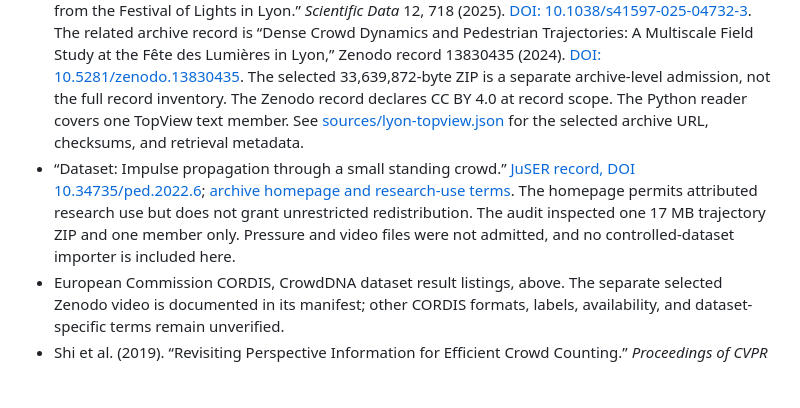
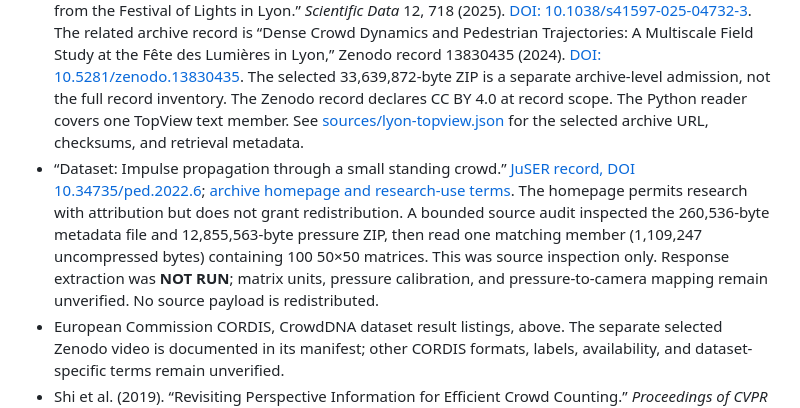
Before and after one commit to leewaichong/crowd-crush-warning, a Markdown page: CITATIONS.md, the part around the change. GitHub-like rendering; blank space fills up the shorter version.

```diff
--- a/CITATIONS.md
+++ b/CITATIONS.md
@@ -25,7 +25,7 @@ These works motivated research questions in this repository. They are not eviden
 
 - François Gu, Benjamin Guiselin, and Denis Bartolo. “Emergence of collective oscillations in massive human crowds. Video, figures data and simulations code. Release for Nature.” Zenodo record 14050598 (2025). [DOI: 10.5281/zenodo.14050598](https://doi.org/10.5281/zenodo.14050598), [record API](https://zenodo.org/api/records/14050598). These three people are the dataset-record authors. The related Nature paper has five authors, listed separately above. The original selected subset is five files totalling 4,697,499 bytes; a selected 51,275,828-byte video is admitted separately. These selected files are not the full 1.22 GB record. The density table records author-declared seconds relative to festival opening and spatially averaged density in m^-2. It contains no velocity or outcome labels. The record declares record-level CC BY 4.0 and supplies the input for the [descriptive density forecast benchmark](results/pamplona-density-30s-2026-11-18/README.md). See [sources/pamplona-video.json](sources/pamplona-video.json) for the selected video URL, checksums, and retrieval metadata.
 - Oscar Dufour et al. “Dense Crowd Dynamics and Pedestrian Trajectories: A Multiscale Field Dataset from the Festival of Lights in Lyon.” *Scientific Data* 12, 718 (2025). [DOI: 10.1038/s41597-025-04732-3](https://doi.org/10.1038/s41597-025-04732-3). The related archive record is “Dense Crowd Dynamics and Pedestrian Trajectories: A Multiscale Field Study at the Fête des Lumières in Lyon,” Zenodo record 13830435 (2024). [DOI: 10.5281/zenodo.13830435](https://doi.org/10.5281/zenodo.13830435). The selected 33,639,872-byte ZIP is a separate archive-level admission, not the full record inventory. The Zenodo record declares CC BY 4.0 at record scope. The Python reader covers one TopView text member. See [sources/lyon-topview.json](sources/lyon-topview.json) for the selected archive URL, checksums, and retrieval metadata.
-- “Dataset: Impulse propagation through a small standing crowd.” [JuSER record, DOI 10.34735/ped.2022.6](https://doi.org/10.34735/ped.2022.6); [archive homepage and research-use terms](https://ped.fz-juelich.de/da/doku.php?id=start). The homepage permits attributed research use but does not grant unrestricted redistribution. The audit inspected one 17 MB trajectory ZIP and one member only. Pressure and video files were not admitted, and no controlled-dataset importer is included here.
+- “Dataset: Impulse propagation through a small standing crowd.” [JuSER record, DOI 10.34735/ped.2022.6](https://doi.org/10.34735/ped.2022.6); [archive homepage and research-use terms](https://ped.fz-juelich.de/da/doku.php?id=start). The homepage permits research with attribution but does not grant redistribution. A bounded source audit inspected the 260,536-byte metadata file and 12,855,563-byte pressure ZIP, then read one matching member (1,109,247 uncompressed bytes) containing 100 50×50 matrices. This was source inspection only. Response extraction was **NOT RUN**; matrix units, pressure calibration, and pressure-to-camera mapping remain unverified. No source payload is redistributed.
 - European Commission CORDIS, CrowdDNA dataset result listings, above. The separate selected Zenodo video is documented in its manifest; other CORDIS formats, labels, availability, and dataset-specific terms remain unverified.
 - Shi et al. (2019). “Revisiting Perspective Information for Efficient Crowd Counting.” *Proceedings of CVPR 2019*. [CVF paper](https://openaccess.thecvf.com/content_CVPR_2019/papers/Shi_Revisiting_Perspective_Information_for_Efficient_Crowd_Counting_CVPR_2019_paper.pdf). Perspective and scene assumptions motivate camera-calibration cautions, not a validated measurement pipeline here.
 - Cong et al. (2022). “STCrowd: A Multimodal Dataset for Pedestrian Perception in Crowded Scenes.” *Proceedings of CVPR 2022*. [CVF paper](https://openaccess.thecvf.com/content/CVPR2022/papers/Cong_STCrowd_A_Multimodal_Dataset_for_Pedestrian_Perception_in_Crowded_Scenes_CVPR_2022_paper.pdf). It is relevant to multimodal sensing and occlusion, not crowd-crush outcomes.
```
Also changed, not shown: docs/STATE.md (+3 -3 lines), results/pamplona-density-30s-2026-11-18/README.md (+7 -1 lines), results/pamplona-density-30s-2026-11-18/pamplona-density-30s-forecast.png (added), 2 other files.
